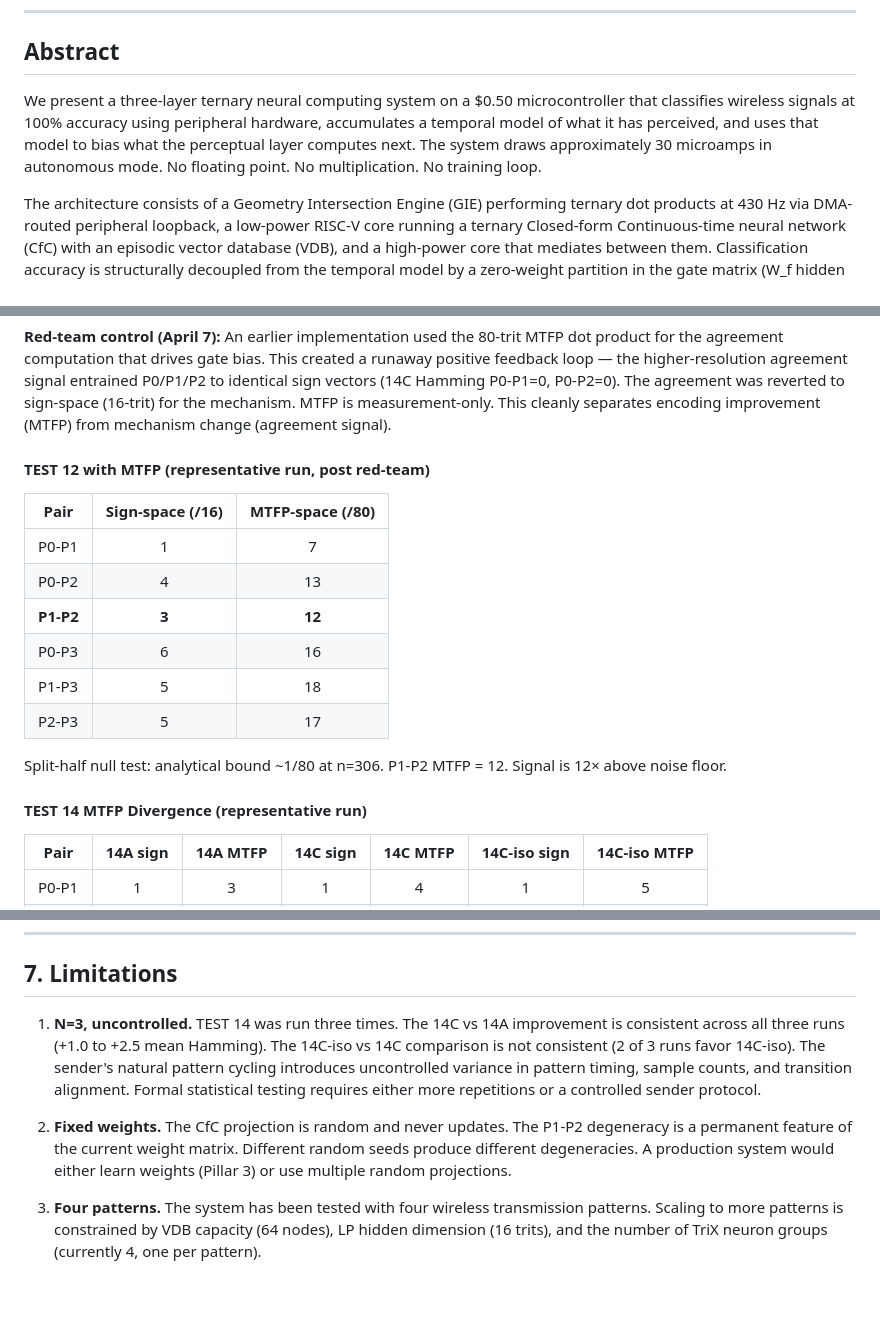
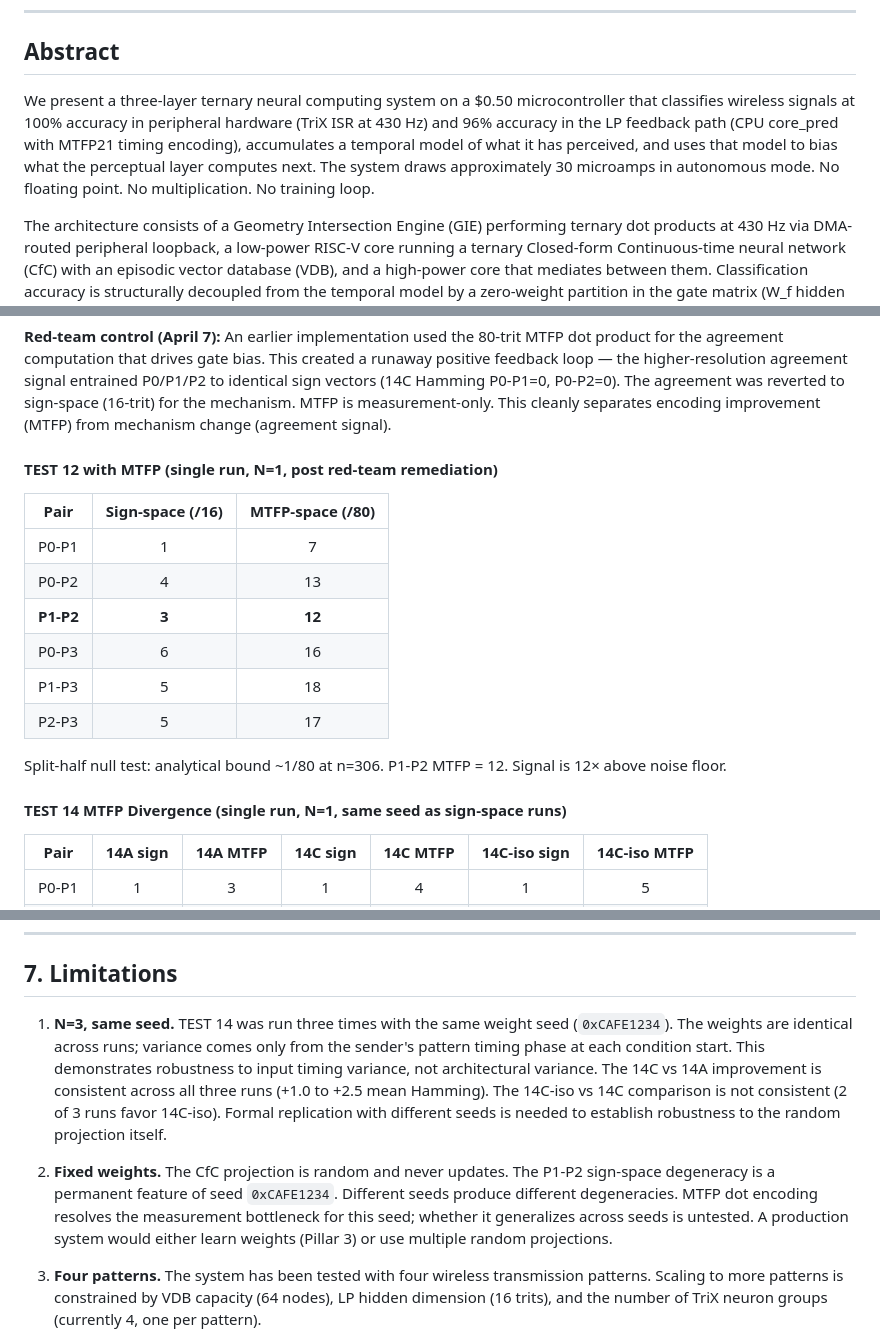
Before and after one commit to EntroMorphic/the-reflex, a Markdown page: docs/PAPER_KINETIC_ATTENTION.md, 3 parts joined by grey strips. Rendered like a GitHub page; blank space fills up the shorter version.

```diff
--- a/docs/PAPER_KINETIC_ATTENTION.md
+++ b/docs/PAPER_KINETIC_ATTENTION.md
@@ -10,7 +10,7 @@ EntroMorphic Research
 
 ## Abstract
 
-We present a three-layer ternary neural computing system on a $0.50 microcontroller that classifies wireless signals at 100% accuracy using peripheral hardware, accumulates a temporal model of what it has perceived, and uses that model to bias what the perceptual layer computes next. The system draws approximately 30 microamps in autonomous mode. No floating point. No multiplication. No training loop.
+We present a three-layer ternary neural computing system on a $0.50 microcontroller that classifies wireless signals at 100% accuracy in peripheral hardware (TriX ISR at 430 Hz) and 96% accuracy in the LP feedback path (CPU core_pred with MTFP21 timing encoding), accumulates a temporal model of what it has perceived, and uses that model to bias what the perceptual layer computes next. The system draws approximately 30 microamps in autonomous mode. No floating point. No multiplication. No training loop.
 
 The architecture consists of a Geometry Intersection Engine (GIE) performing ternary dot products at 430 Hz via DMA-routed peripheral loopback, a low-power RISC-V core running a ternary Closed-form Continuous-time neural network (CfC) with an episodic vector database (VDB), and a high-power core that mediates between them. Classification accuracy is structurally decoupled from the temporal model by a zero-weight partition in the gate matrix (W_f hidden = 0).
 
@@ -246,7 +246,7 @@ LP hidden state: 16 neurons × 5 trits = 80 trits. The encoding is HP-side only
 
 **Red-team control (April 7):** An earlier implementation used the 80-trit MTFP dot product for the agreement computation that drives gate bias. This created a runaway positive feedback loop — the higher-resolution agreement signal entrained P0/P1/P2 to identical sign vectors (14C Hamming P0-P1=0, P0-P2=0). The agreement was reverted to sign-space (16-trit) for the mechanism. MTFP is measurement-only. This cleanly separates encoding improvement (MTFP) from mechanism change (agreement signal).
 
-#### TEST 12 with MTFP (representative run, post red-team)
+#### TEST 12 with MTFP (single run, N=1, post red-team remediation)
 
 | Pair | Sign-space (/16) | MTFP-space (/80) |
 |------|:---:|:---:|
@@ -259,7 +259,7 @@ LP hidden state: 16 neurons × 5 trits = 80 trits. The encoding is HP-side only
 
 Split-half null test: analytical bound ~1/80 at n=306. P1-P2 MTFP = 12. Signal is 12× above noise floor.
 
-#### TEST 14 MTFP Divergence (representative run)
+#### TEST 14 MTFP Divergence (single run, N=1, same seed as sign-space runs)
 
 | Pair | 14A sign | 14A MTFP | 14C sign | 14C MTFP | 14C-iso sign | 14C-iso MTFP |
 |------|:---:|:---:|:---:|:---:|:---:|:---:|
@@ -344,9 +344,9 @@ The architectural decoupling between the prior pathway (LP state -> gate bias ->
 
 ## 7. Limitations
 
-1. **N=3, uncontrolled.** TEST 14 was run three times. The 14C vs 14A improvement is consistent across all three runs (+1.0 to +2.5 mean Hamming). The 14C-iso vs 14C comparison is not consistent (2 of 3 runs favor 14C-iso). The sender's natural pattern cycling introduces uncontrolled variance in pattern timing, sample counts, and transition alignment. Formal statistical testing requires either more repetitions or a controlled sender protocol.
+1. **N=3, same seed.** TEST 14 was run three times with the same weight seed (`0xCAFE1234`). The weights are identical across runs; variance comes only from the sender's pattern timing phase at each condition start. This demonstrates robustness to input timing variance, not architectural variance. The 14C vs 14A improvement is consistent across all three runs (+1.0 to +2.5 mean Hamming). The 14C-iso vs 14C comparison is not consistent (2 of 3 runs favor 14C-iso). Formal replication with different seeds is needed to establish robustness to the random projection itself.
 
-2. **Fixed weights.** The CfC projection is random and never updates. The P1-P2 degeneracy is a permanent feature of the current weight matrix. Different random seeds produce different degeneracies. A production system would either learn weights (Pillar 3) or use multiple random projections.
+2. **Fixed weights.** The CfC projection is random and never updates. The P1-P2 sign-space degeneracy is a permanent feature of seed `0xCAFE1234`. Different seeds produce different degeneracies. MTFP dot encoding resolves the measurement bottleneck for this seed; whether it generalizes across seeds is untested. A production system would either learn weights (Pillar 3) or use multiple random projections.
 
 3. **Four patterns.** The system has been tested with four wireless transmission patterns. Scaling to more patterns is constrained by VDB capacity (64 nodes), LP hidden dimension (16 trits), and the number of TriX neuron groups (currently 4, one per pattern).
 
```
Also changed, not shown: other parts of docs/PAPER_KINETIC_ATTENTION.md (+2 -2 lines), docs/PRIOR_SIGNAL_SEPARATION.md (+33 -15 lines).
